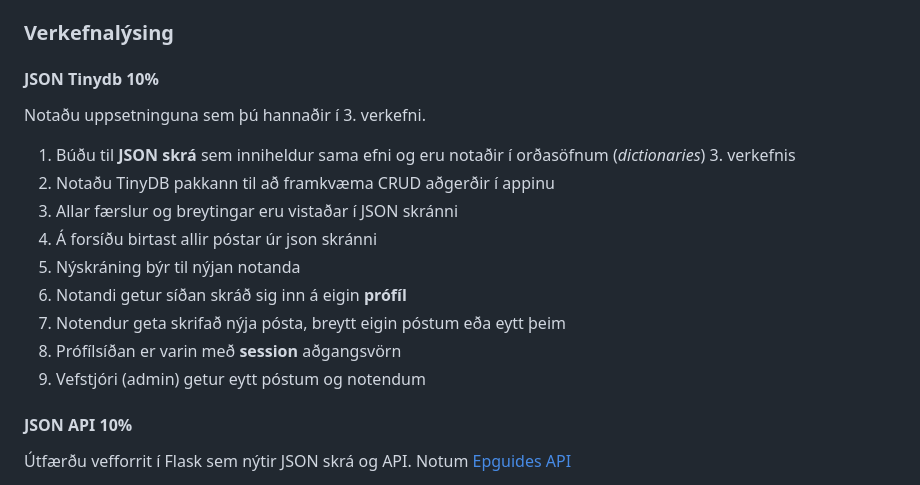
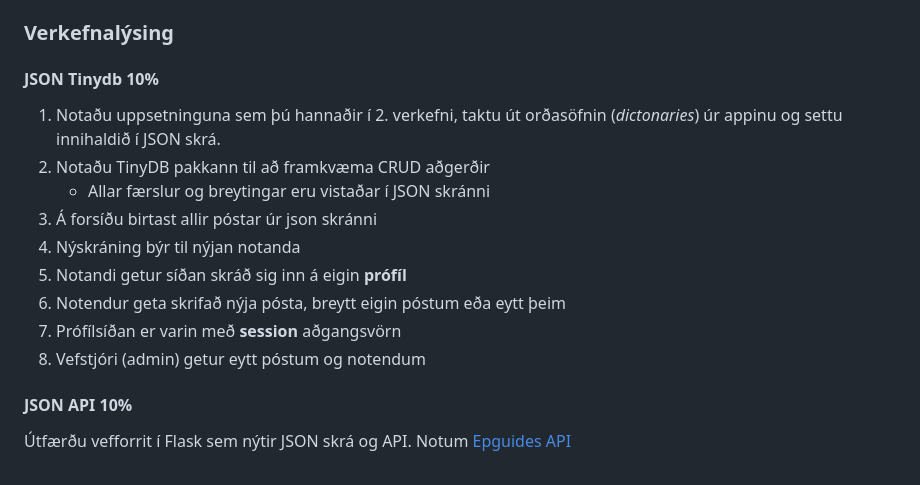
Before and after one commit to vefthroun/26H_VEF2VF05CU, a Markdown page: Verkefni3/readme.md, the part around the change. Drawn GitHub-style.

```diff
--- a/Verkefni3/readme.md
+++ b/Verkefni3/readme.md
@@ -14,17 +14,16 @@
 
 #### JSON Tinydb 10%
 
-Notaðu uppsetninguna sem þú hannaðir í 3. verkefni.
 
-1. Búðu til **JSON skrá** sem inniheldur sama efni og eru notaðir í orðasöfnum (_dictionaries_) 3. verkefnis
-2. Notaðu TinyDB pakkann til að framkvæma CRUD aðgerðir í appinu
-3. Allar færslur og breytingar eru vistaðar í JSON skránni
-4. Á forsíðu birtast allir póstar úr json skránni
-5. Nýskráning býr til nýjan notanda
-6. Notandi getur síðan skráð sig inn á eigin **prófíl**
-7. Notendur geta skrifað nýja pósta, breytt eigin póstum eða eytt þeim
-8. Prófílsíðan er varin með **session** aðgangsvörn
-9. Vefstjóri (admin) getur eytt póstum og notendum
+1. Notaðu uppsetninguna sem þú hannaðir í 2. verkefni, taktu út orðasöfnin (_dictonaries_) úr appinu og settu innihaldið í JSON skrá.
+1. Notaðu TinyDB pakkann til að framkvæma CRUD aðgerðir
+   * Allar færslur og breytingar eru vistaðar í JSON skránni
+1. Á forsíðu birtast allir póstar úr json skránni
+1. Nýskráning býr til nýjan notanda
+1. Notandi getur síðan skráð sig inn á eigin **prófíl**
+1. Notendur geta skrifað nýja pósta, breytt eigin póstum eða eytt þeim
+1. Prófílsíðan er varin með **session** aðgangsvörn
+1. Vefstjóri (admin) getur eytt póstum og notendum
 
 #### JSON API 10%
 
```
Also changed, not shown: 1 other file.
